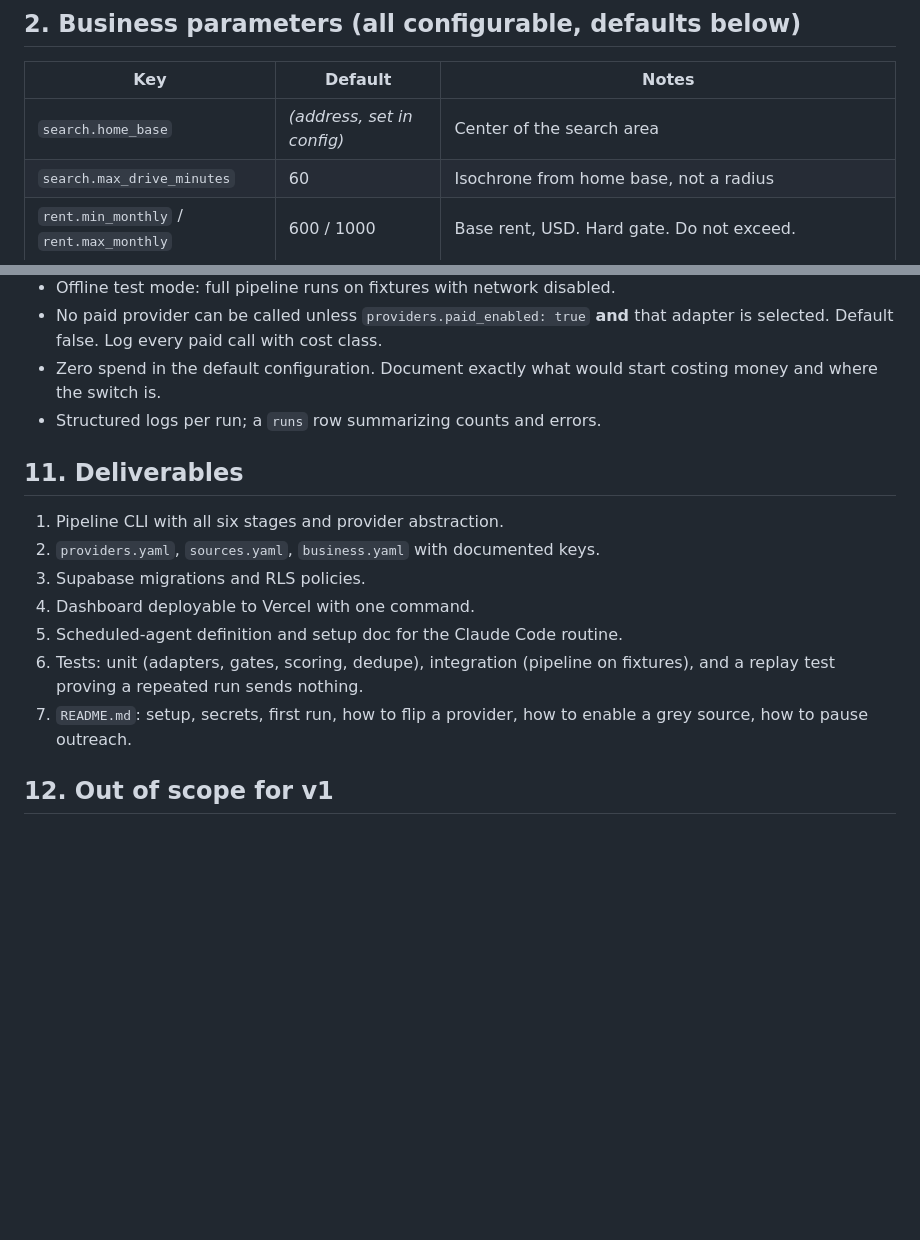
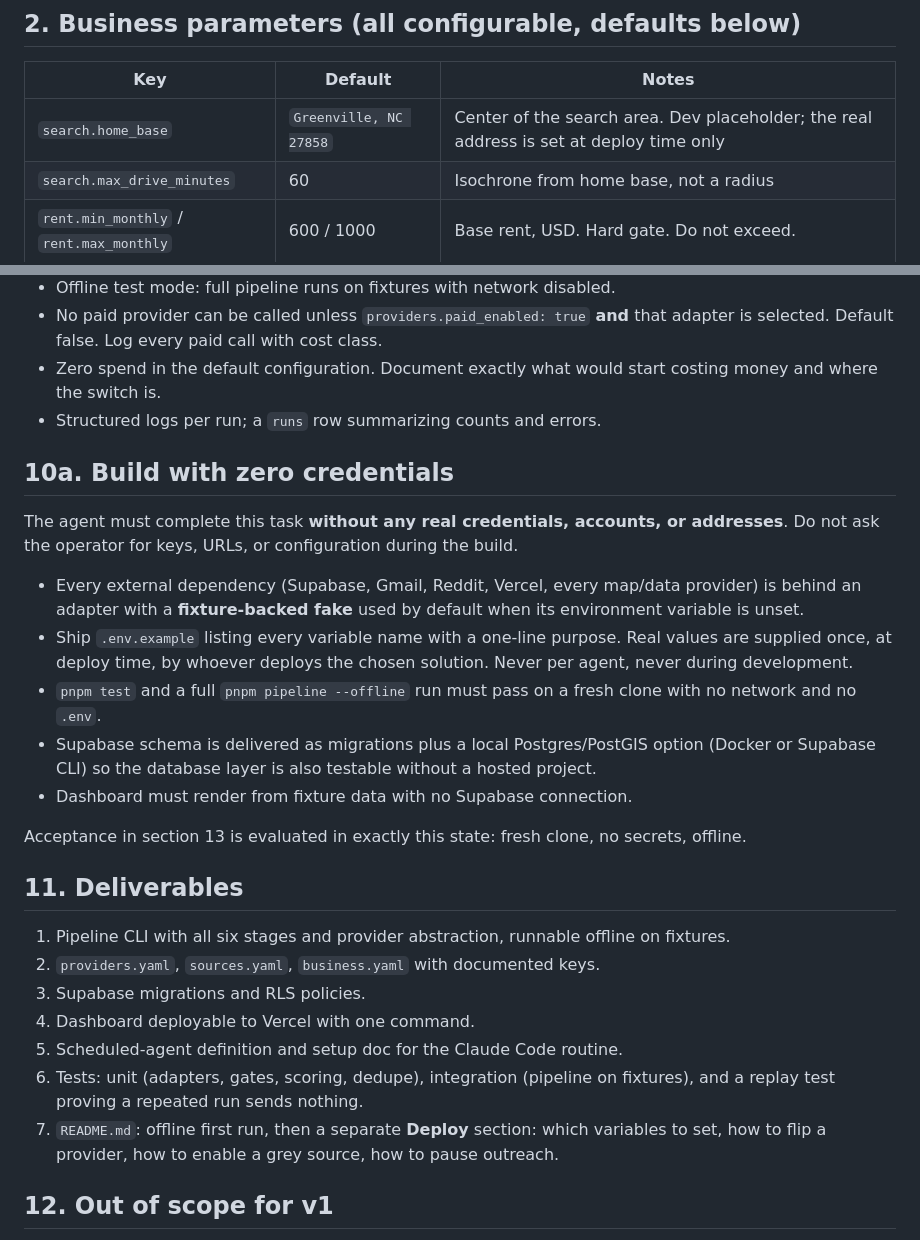
Before and after one commit to ryanflash66/dealersource, a Markdown page: prompts/task-spec.md, 2 parts joined by grey strips. Rendered like a GitHub page; blank space fills up the shorter version.

Commit message:
Spec: agents build with zero credentials; secrets only at deploy
Co-Authored-By: Claude Fable 5.1 <noreply@anthropic.com>

```diff
--- a/prompts/task-spec.md
+++ b/prompts/task-spec.md
@@ -20,7 +20,7 @@ shown as viable. No response is not approval.
 
 | Key | Default | Notes |
 |---|---|---|
-| `search.home_base` | *(address, set in config)* | Center of the search area |
+| `search.home_base` | `Greenville, NC 27858` | Center of the search area. Dev placeholder; the real address is set at deploy time only |
 | `search.max_drive_minutes` | 60 | Isochrone from home base, not a radius |
 | `rent.min_monthly` / `rent.max_monthly` | 600 / 1000 | Base rent, USD. Hard gate. Do not exceed. |
 | `site.min_vehicle_display` | 2 | Cars displayable on the lot |
@@ -184,17 +184,41 @@ Supabase directly.
   costing money and where the switch is.
 - Structured logs per run; a `runs` row summarizing counts and errors.
 
+## 10a. Build with zero credentials
+
+The agent must complete this task **without any real credentials, accounts,
+or addresses**. Do not ask the operator for keys, URLs, or configuration
+during the build.
+
+- Every external dependency (Supabase, Gmail, Reddit, Vercel, every map/data
+  provider) is behind an adapter with a **fixture-backed fake** used by
+  default when its environment variable is unset.
+- Ship `.env.example` listing every variable name with a one-line purpose.
+  Real values are supplied once, at deploy time, by whoever deploys the
+  chosen solution. Never per agent, never during development.
+- `pnpm test` and a full `pnpm pipeline --offline` run must pass on a fresh
+  clone with no network and no `.env`.
+- Supabase schema is delivered as migrations plus a local Postgres/PostGIS
+  option (Docker or Supabase CLI) so the database layer is also testable
+  without a hosted project.
+- Dashboard must render from fixture data with no Supabase connection.
+
+Acceptance in section 13 is evaluated in exactly this state: fresh clone,
+no secrets, offline.
+
 ## 11. Deliverables
 
-1. Pipeline CLI with all six stages and provider abstraction.
+1. Pipeline CLI with all six stages and provider abstraction, runnable
+   offline on fixtures.
 2. `providers.yaml`, `sources.yaml`, `business.yaml` with documented keys.
 3. Supabase migrations and RLS policies.
 4. Dashboard deployable to Vercel with one command.
 5. Scheduled-agent definition and setup doc for the Claude Code routine.
 6. Tests: unit (adapters, gates, scoring, dedupe), integration (pipeline on
    fixtures), and a replay test proving a repeated run sends nothing.
-7. `README.md`: setup, secrets, first run, how to flip a provider, how to
-   enable a grey source, how to pause outreach.
+7. `README.md`: offline first run, then a separate **Deploy** section: which
+   variables to set, how to flip a provider, how to enable a grey source,
+   how to pause outreach.
 
 ## 12. Out of scope for v1
 
```
